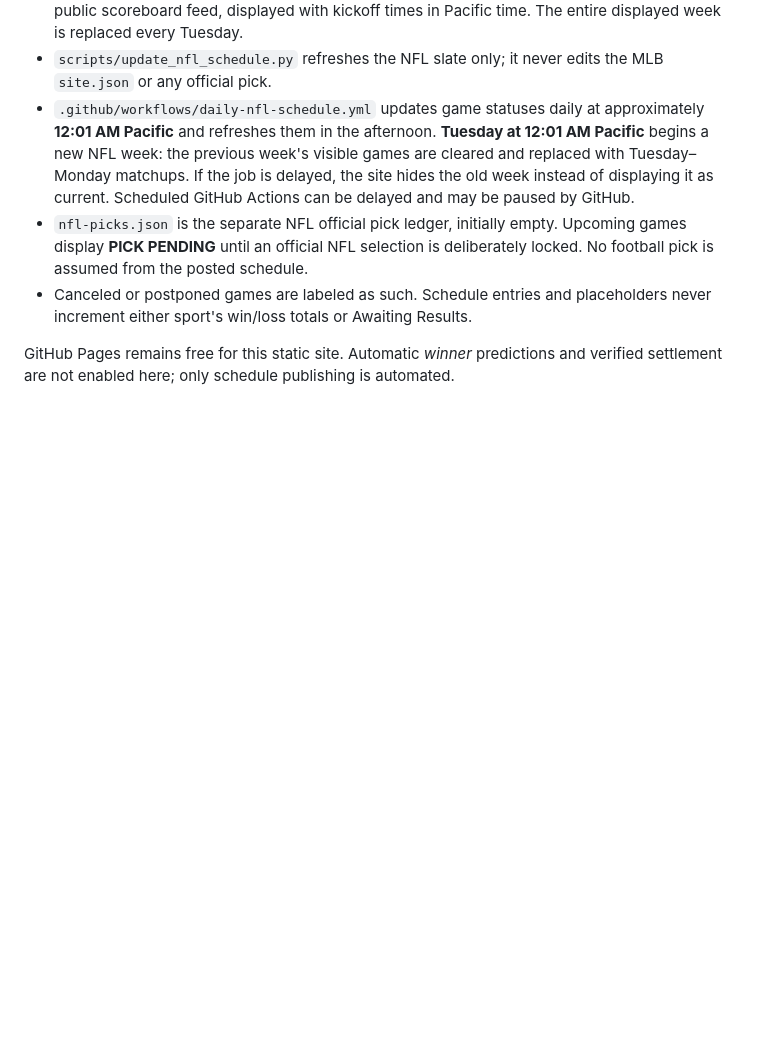
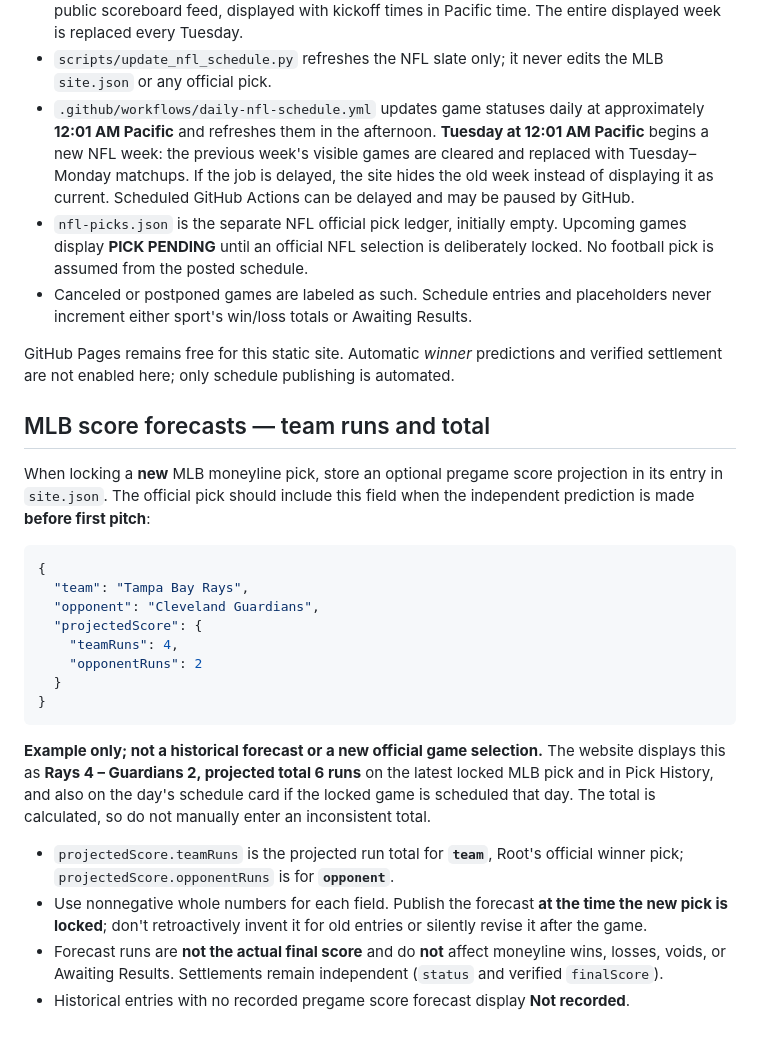
Before and after one commit to nieve42/frozenroot--analysis, a Markdown page: README.md, the part around the change. Rendered like a GitHub page; blank space fills up the shorter version.

Commit message:
Document pregame MLB projected team runs and separate final result tracking

````diff
--- a/README.md
+++ b/README.md
@@ -51,3 +51,26 @@ The navigation menu contains **Football games** directly beneath **Update the we
 - Canceled or postponed games are labeled as such. Schedule entries and placeholders never increment either sport's win/loss totals or Awaiting Results.
 
 GitHub Pages remains free for this static site. Automatic *winner* predictions and verified settlement are not enabled here; only schedule publishing is automated.
+
+
+## MLB score forecasts — team runs and total
+
+When locking a **new** MLB moneyline pick, store an optional pregame score projection in its entry in `site.json`. The official pick should include this field when the independent prediction is made **before first pitch**:
+
+```json
+{
+  "team": "Tampa Bay Rays",
+  "opponent": "Cleveland Guardians",
+  "projectedScore": {
+    "teamRuns": 4,
+    "opponentRuns": 2
+  }
+}
+```
+
+**Example only; not a historical forecast or a new official game selection.** The website displays this as **Rays 4 – Guardians 2, projected total 6 runs** on the latest locked MLB pick and in Pick History, and also on the day's schedule card if the locked game is scheduled that day. The total is calculated, so do not manually enter an inconsistent total.
+
+- `projectedScore.teamRuns` is the projected run total for **`team`**, Root's official winner pick; `projectedScore.opponentRuns` is for **`opponent`**.
+- Use nonnegative whole numbers for each field. Publish the forecast **at the time the new pick is locked**; don't retroactively invent it for old entries or silently revise it after the game.
+- Forecast runs are **not the actual final score** and do **not** affect moneyline wins, losses, voids, or Awaiting Results. Settlements remain independent (`status` and verified `finalScore`).
+- Historical entries with no recorded pregame score forecast display **Not recorded**.
````
